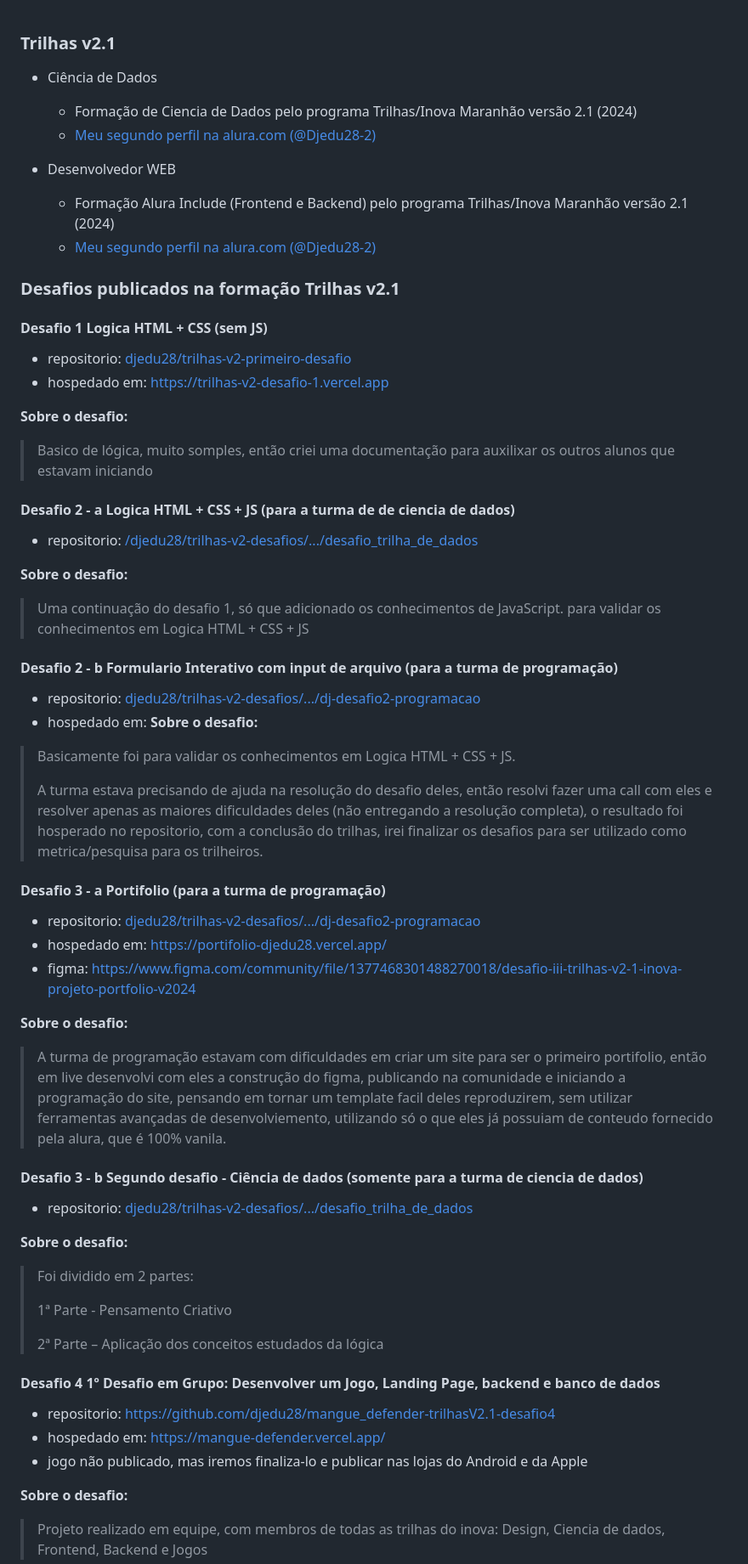
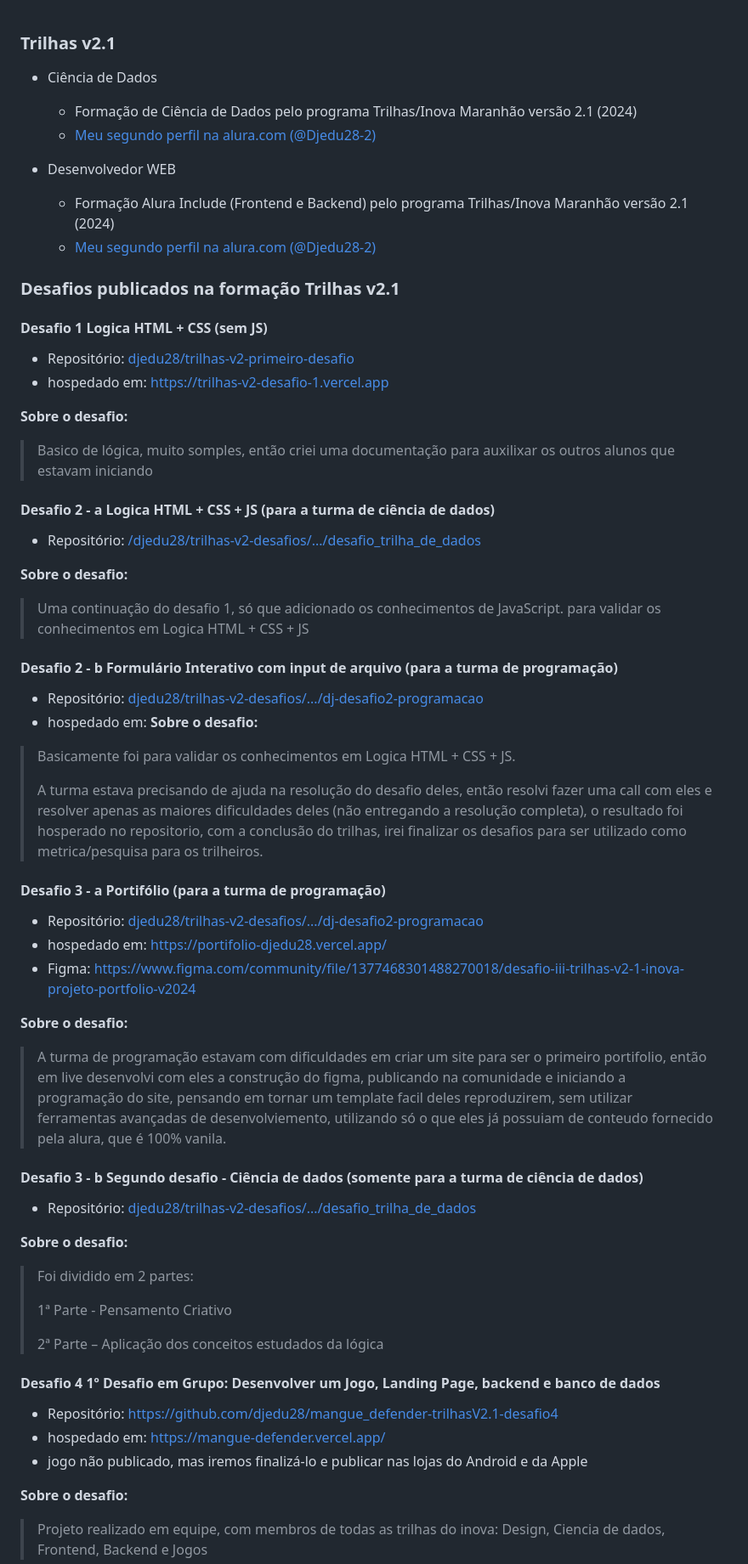
Before and after one commit to djedu28/trilhas-v2-desafios, a Markdown page: README.md, the part around the change printed below. Shown: that part at 85% size. Drawn GitHub-style.

```diff
--- a/README.md
+++ b/README.md
@@ -1,7 +1,8 @@
 ### Trilhas v2.1
 
+
 * Ciência de Dados
-    * Formação de Ciencia de Dados pelo programa Trilhas/Inova Maranhão versão 2.1  (2024)
+    * Formação de Ciência de Dados pelo programa Trilhas/Inova Maranhão versão 2.1  (2024)
     * [Meu segundo perfil na alura.com (@Djedu28-2)](https://cursos.alura.com.br/user/djedu28-2/)
 
 * Desenvolvedor WEB
@@ -11,38 +12,38 @@
 ### Desafios publicados na formação Trilhas v2.1
 
 #### **Desafio 1** Logica HTML + CSS (sem JS)
-  * repositorio: [djedu28/trilhas-v2-primeiro-desafio](https://github.com/djedu28/trilhas-v2-primeiro-desafio)
+  * Repositório: [djedu28/trilhas-v2-primeiro-desafio](https://github.com/djedu28/trilhas-v2-primeiro-desafio)
   * hospedado em: https://trilhas-v2-desafio-1.vercel.app
 
 **Sobre o desafio:**
 > Basico de lógica, muito somples, então criei uma documentação para auxilixar os outros alunos que estavam iniciando
 
-#### **Desafio 2 - a** Logica HTML + CSS + JS (para a turma de de ciencia de dados)
-  * repositorio: [/djedu28/trilhas-v2-desafios/.../desafio_trilha_de_dados](https://github.com/djedu28/trilhas-v2-desafios/tree/main/TrilhasV2-Desafio2/desafio_trilha_de_dados)
+#### **Desafio 2 - a** Logica HTML + CSS + JS (para a turma de ciência de dados)
+  * Repositório: [/djedu28/trilhas-v2-desafios/.../desafio_trilha_de_dados](https://github.com/djedu28/trilhas-v2-desafios/tree/main/TrilhasV2-Desafio2/desafio_trilha_de_dados)
 
 **Sobre o desafio:**
 > Uma continuação do desafio 1, só que adicionado os conhecimentos de JavaScript.
 > para validar os conhecimentos em Logica HTML + CSS + JS
 >
 
-#### **Desafio 2 - b** Formulario Interativo com input de arquivo (para a turma de programação)
-  * repositorio: [djedu28/trilhas-v2-desafios/.../dj-desafio2-programacao](https://github.com/djedu28/trilhas-v2-desafios/tree/main/TrilhasV2-Desafio2/desafio_trilha_de_programacao/dj-desafio2-programacao)
+#### **Desafio 2 - b** Formulário Interativo com input de arquivo (para a turma de programação)
+  * Repositório: [djedu28/trilhas-v2-desafios/.../dj-desafio2-programacao](https://github.com/djedu28/trilhas-v2-desafios/tree/main/TrilhasV2-Desafio2/desafio_trilha_de_programacao/dj-desafio2-programacao)
   * hospedado em:
 **Sobre o desafio:**
 > Basicamente foi para validar os conhecimentos em Logica HTML + CSS + JS.
 >
 > A turma estava precisando de ajuda na resolução do desafio deles, então resolvi fazer uma call com eles e resolver apenas as maiores dificuldades deles (não entregando a resolução completa), o resultado foi hosperado no repositorio, com a conclusão do trilhas, irei finalizar os desafios para ser utilizado como metrica/pesquisa para os trilheiros.
 
-#### **Desafio 3 - a** Portifolio (para a turma de programação)
-  * repositorio: [djedu28/trilhas-v2-desafios/.../dj-desafio2-programacao](https://github.com/djedu28/trilhas-v2-desafios/tree/main/TrilhasV2-Desafio2/desafio_trilha_de_programacao/dj-desafio2-programacao)
+#### **Desafio 3 - a** Portifólio (para a turma de programação)
+  * Repositório: [djedu28/trilhas-v2-desafios/.../dj-desafio2-programacao](https://github.com/djedu28/trilhas-v2-desafios/tree/main/TrilhasV2-Desafio2/desafio_trilha_de_programacao/dj-desafio2-programacao)
   * hospedado em: https://portifolio-djedu28.vercel.app/
-  * figma: https://www.figma.com/community/file/1377468301488270018/desafio-iii-trilhas-v2-1-inova-projeto-portfolio-v2024
+  * Figma: https://www.figma.com/community/file/1377468301488270018/desafio-iii-trilhas-v2-1-inova-projeto-portfolio-v2024
 
 **Sobre o desafio:**
 > A turma de programação estavam com dificuldades em criar um site para ser o primeiro portifolio, então em live desenvolvi com eles a construção do figma, publicando na comunidade e iniciando a programação do site, pensando em tornar um template facil deles reproduzirem, sem utilizar ferramentas avançadas de desenvolviemento, utilizando só o que eles já possuiam de conteudo fornecido pela alura, que é 100% vanila.
 
-#### **Desafio 3 - b**  Segundo desafio - Ciência de dados (somente para a turma de ciencia de dados)
-  * repositorio: [djedu28/trilhas-v2-desafios/.../desafio_trilha_de_dados](https://github.com/djedu28/trilhas-v2-desafios/tree/main/TrilhasV2-Desafio2/desafio_trilha_de_dados)
+#### **Desafio 3 - b**  Segundo desafio - Ciência de dados (somente para a turma de ciência de dados)
+  * Repositório: [djedu28/trilhas-v2-desafios/.../desafio_trilha_de_dados](https://github.com/djedu28/trilhas-v2-desafios/tree/main/TrilhasV2-Desafio2/desafio_trilha_de_dados)
 
 **Sobre o desafio:**
 > Foi dividido em 2 partes:
@@ -53,9 +54,9 @@
 >
 
 #### **Desafio 4** 1º Desafio em Grupo: Desenvolver um Jogo, Landing Page, backend e banco de dados
-  * repositorio: https://github.com/djedu28/mangue_defender-trilhasV2.1-desafio4
+  * Repositório: https://github.com/djedu28/mangue_defender-trilhasV2.1-desafio4
   * hospedado em: https://mangue-defender.vercel.app/
-  * jogo não publicado, mas iremos finaliza-lo e publicar nas lojas do Android e da Apple
+  * jogo não publicado, mas iremos finalizá-lo e publicar nas lojas do Android e da Apple
 
 **Sobre o desafio:**
 > Projeto realizado em equipe, com membros de todas as trilhas do inova: Design, Ciencia de dados, Frontend, Backend e Jogos
```
Also changed, not shown: other parts of README.md (+1 -1 lines).
